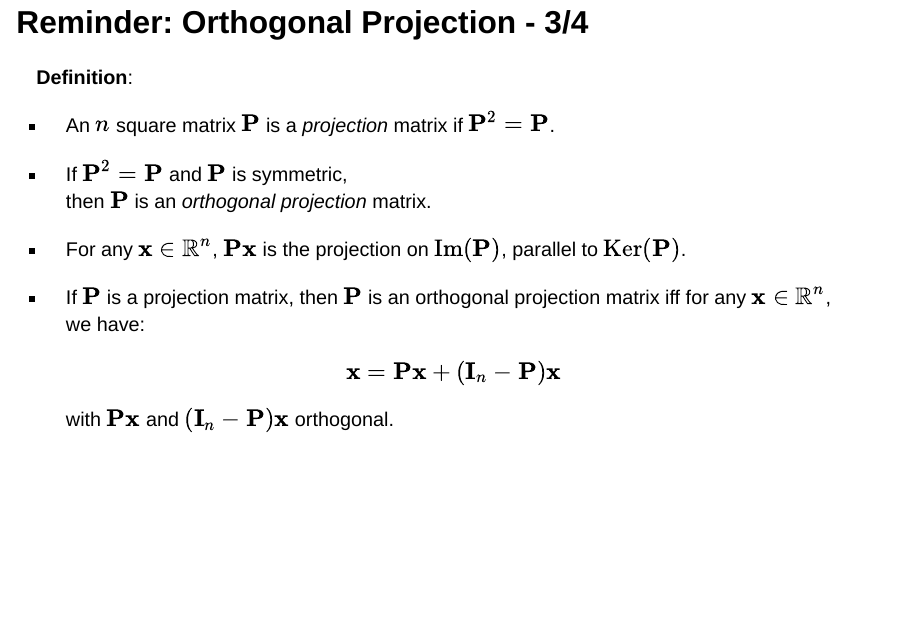
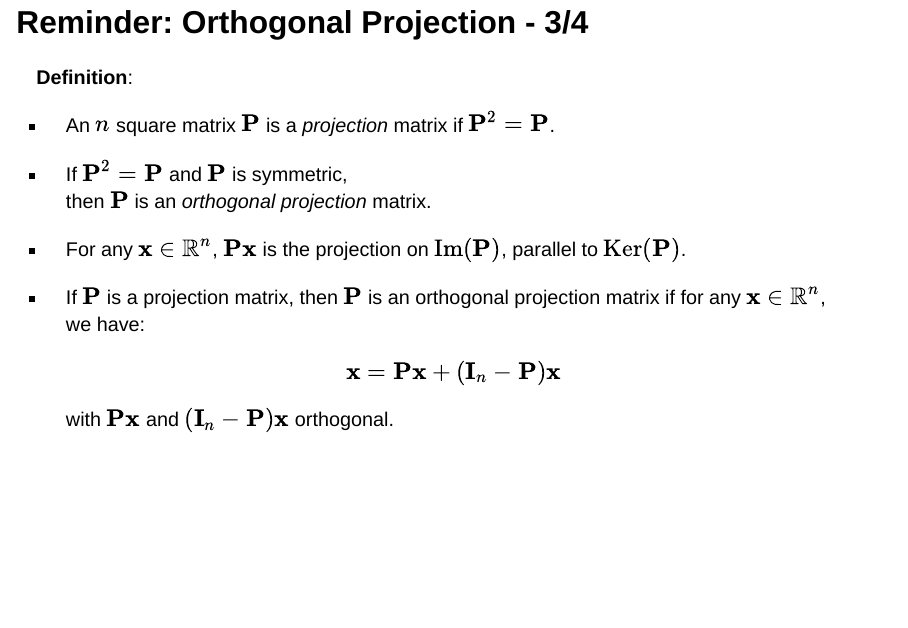
Before and after one commit to pbastide/MV4AE035, a Quarto document (CM/CM3_Regression_Multiple_OLS.qmd): page 26 of 94. Rendered offline with R 4.5, knitr and Pandoc in place of Quarto, with nearby package versions; drawn as Slidy slides in place of the format the file asks for.

Commit message:
Update CM3_Regression_Multiple_OLS.qmd
iff --> if

```diff
--- a/CM/CM3_Regression_Multiple_OLS.qmd
+++ b/CM/CM3_Regression_Multiple_OLS.qmd
@@ -419,7 +419,7 @@ $\mathbf{P}\mathbf{x}$ is the projection on $\text{Im}(\mathbf{P})$,
 parallel to $\text{Ker}(\mathbf{P})$.
 
 * If $\mathbf{P}$ is a projection matrix, then $\mathbf{P}$ is an orthogonal projection matrix
-iff for any
+if for any
 $\mathbf{x} \in \mathbb{R}^n$, we have:
 $$
 \mathbf{x} = \mathbf{P}\mathbf{x} + (\mathbf{I}_n - \mathbf{P})\mathbf{x}
```
